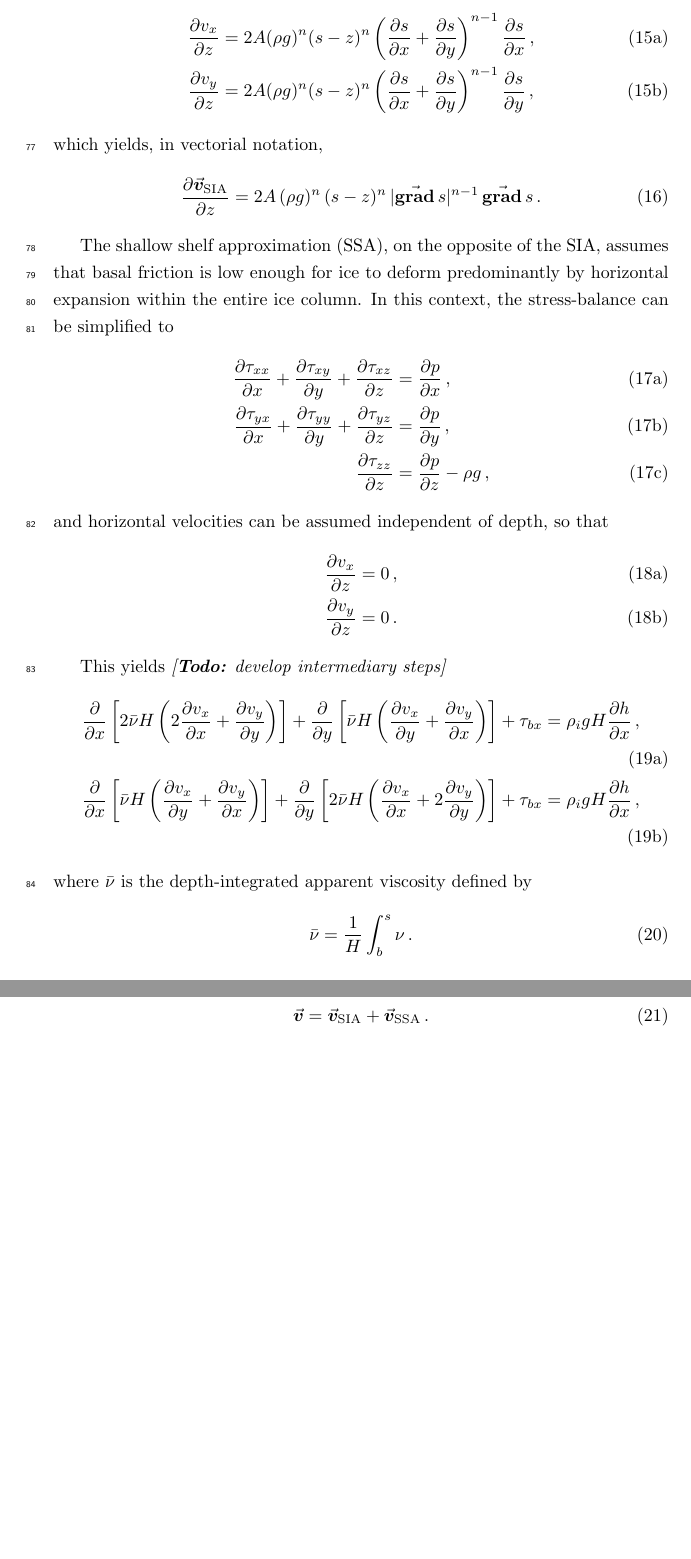
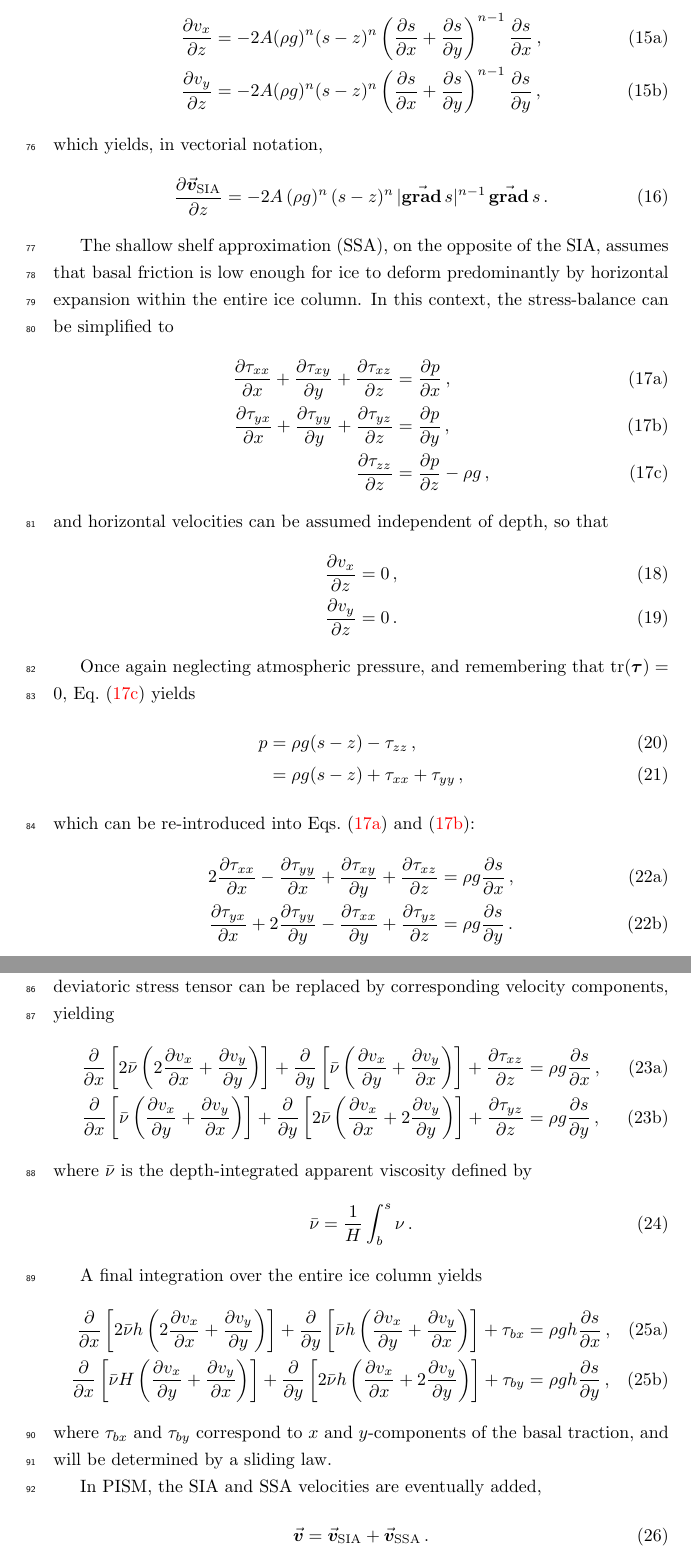
Before and after one commit to juseg/cordillera, a LaTeX document (kappa.tex): two parts of pages 5 and 6 of 10 before the commit and two parts of pages 5 and 6 of 11 after it, joined at a grey line, cut so that both start at the same text, the shorter picture padded with empty space. Compiled offline with pdfLaTeX; a missing bibliography style is replaced by a similar one.

Commit message:
Develop SSA derivation.

```diff
--- a/kappa.tex
+++ b/kappa.tex
@@ -275,15 +278,16 @@ Thus, within the framework of the SIA, horizontal velocities $\vv_{SIA}$ can be
 directly expressed as a function of the slope gradient,
 \begin{subequations}
 \begin{align}
-    \pdv{v_x}{z} &= 2A (\rho g)^n (s-z)^n
+    \pdv{v_x}{z} &= -2A (\rho g)^n (s-z)^n
                     \left(\pdv{s}{x}+\pdv{s}{y}\right)^{n-1} \pdv{s}{x} \,, \\
-    \pdv{v_y}{z} &= 2A (\rho g)^n (s-z)^n
+    \pdv{v_y}{z} &= -2A (\rho g)^n (s-z)^n
                     \left(\pdv{s}{x}+\pdv{s}{y}\right)^{n-1} \pdv{s}{y} \,,
 \end{align}
 \end{subequations}
 which yields, in vectorial notation,
 \begin{equation}
-    \pdv{\vsia}{z} = 2A\,(\rho g)^n\,(s-z)^n\,|\grad{s}|^{n-1}\,\grad{s} \,.
+    \label{eqn:vsia}
+    \pdv{\vsia}{z} = -2A\,(\rho g)^n\,(s-z)^n\,|\grad{s}|^{n-1}\,\grad{s} \,.
 \end{equation}
 
 The shallow shelf approximation (SSA), on the opposite of the SIA, assumes that
@@ -293,41 +297,78 @@ be simplified to
 \begin{subequations}
 \label{eqn:ssa}
 \begin{align}
+    \label{eqn:ssax}
     \pdv{\tau_{xx}}{x} + \pdv{\tau_{xy}}{y} + \pdv{\tau_{xz}}{z}
         &= \pdv{p}{x} \,, \\
+    \label{eqn:ssay}
     \pdv{\tau_{yx}}{x} + \pdv{\tau_{yy}}{y} + \pdv{\tau_{yz}}{z}
         &= \pdv{p}{y} \,, \\
+    \label{eqn:ssaz}
     \pdv{\tau_{zz}}{z} &= \pdv{p}{z} - \rho g \,,
 \end{align}
 \end{subequations}
 and horizontal velocities can be assumed independent of depth, so that
-\begin{subequations}
 \begin{align}
     \pdv{v_x}{z} &= 0 \,, \\
     \pdv{v_y}{z} &= 0 \,.
 \end{align}
+
+Once again neglecting atmospheric pressure, and remembering that $\tr(\DST)=0$,
+\Cref{eqn:ssaz} yields
+\begin{align}
+    p &= \rho g (s-z) - \tau_{zz} \,, \\
+      &= \rho g (s-z) + \tau_{xx} + \tau_{yy} \,,
+\end{align}
+which can be re-introduced into \cref{eqn:ssax,eqn:ssay}:
+\begin{subequations}
+\begin{align}
+    2\pdv{\tau_{xx}}{x} - \pdv{\tau_{yy}}{x} + \pdv{\tau_{xy}}{y}
+        + \pdv{\tau_{xz}}{z} &= \rho g \pdv{s}{x} \,, \\
+    \pdv{\tau_{yx}}{x} + 2\pdv{\tau_{yy}}{y} - \pdv{\tau_{xx}}{y}
+        + \pdv{\tau_{yz}}{z} &= \rho g \pdv{s}{y} \,.
+\end{align}
 \end{subequations}
 
-This yields
-\todo{develop intermediary steps}
+Using the inverse formulation of the constitutive law \eqref{eqn:invglenslaw},
+components of the deviatoric stress tensor can be replaced by corresponding
+velocity components, yielding
 \begin{subequations}
 \begin{align}
-    \pdv{x} \left[2\bar{\nu}H
+    \pdv{x} \left[2\bar{\nu}
                   \left(2\pdv{v_x}{x} + \pdv{v_y}{y}\right) \right]
-        + \pdv{y} \left[\bar{\nu}H
+        + \pdv{y} \left[\bar{\nu}
                         \left(\pdv{v_x}{y} + \pdv{v_y}{x}\right) \right]
-        + \tau_{bx} &= \rho_i gH \pdv{h}{x} \,, \\
-    \pdv{x} \left[\bar{\nu}H
+        + \pdv{\tau_{xz}}{z} &= \rho g \pdv{s}{x} \,, \\
+    \pdv{x} \left[\bar{\nu}
                   \left(\pdv{v_x}{y} + \pdv{v_y}{x}\right) \right]
-        + \pdv{y} \left[2\bar{\nu}H
+        + \pdv{y} \left[2\bar{\nu}
                         \left(\pdv{v_x}{x} + 2\pdv{v_y}{y}\right) \right]
-        + \tau_{bx} &= \rho_i gH \pdv{h}{x} \,,
+         + \pdv{\tau_{yz}}{z} &= \rho g \pdv{s}{y} \,,
 \end{align}
 \end{subequations}
 where $\bar{\nu}$ is the depth-integrated apparent viscosity defined by
 \begin{equation}
     \bar{\nu} = \frac{1}{H}\int_b^s\nu \,.
 \end{equation}
+
+A final integration over the entire ice column yields
+\begin{subequations}
+\begin{align}
+    \label{eqn:vssa}
+    \pdv{x} \left[2\bar{\nu}h
+                  \left(2\pdv{v_x}{x} + \pdv{v_y}{y}\right) \right]
+        + \pdv{y} \left[\bar{\nu}h
+                        \left(\pdv{v_x}{y} + \pdv{v_y}{x}\right) \right]
+        + \tau_{bx} &= \rho gh \pdv{s}{x} \,, \\
+    \pdv{x} \left[\bar{\nu}H
+                  \left(\pdv{v_x}{y} + \pdv{v_y}{x}\right) \right]
+        + \pdv{y} \left[2\bar{\nu}h
+                        \left(\pdv{v_x}{x} + 2\pdv{v_y}{y}\right) \right]
+        + \tau_{by} &= \rho gh \pdv{s}{y} \,,
+\end{align}
+\end{subequations}
+where $\tau_{bx}$ and $\tau_{by}$ correspond to $x$ and $y$-components of the
+basal traction, and will be determined by a sliding law.
 
 In PISM, the SIA and SSA velocities are eventually added,
 \begin{equation}
```
Also changed, not shown: kappa.tex (15 more changed lines).
